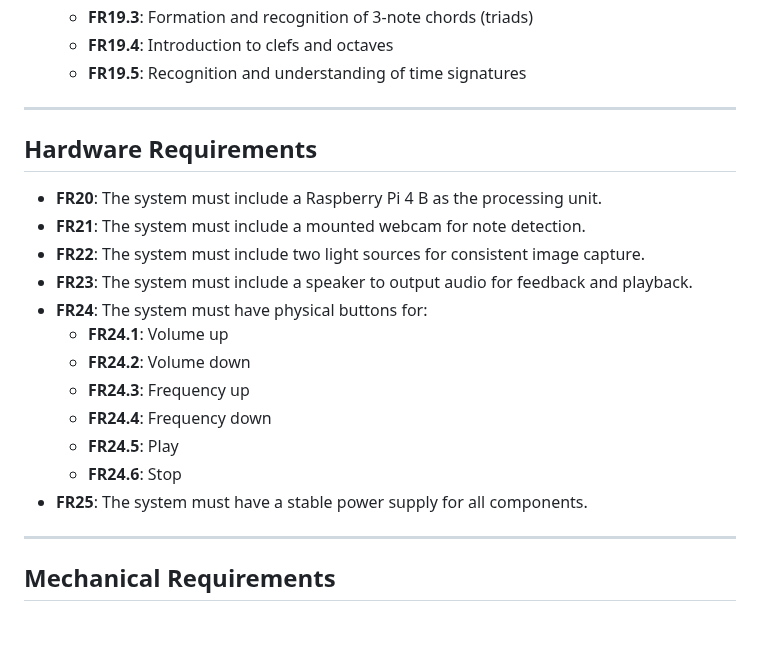
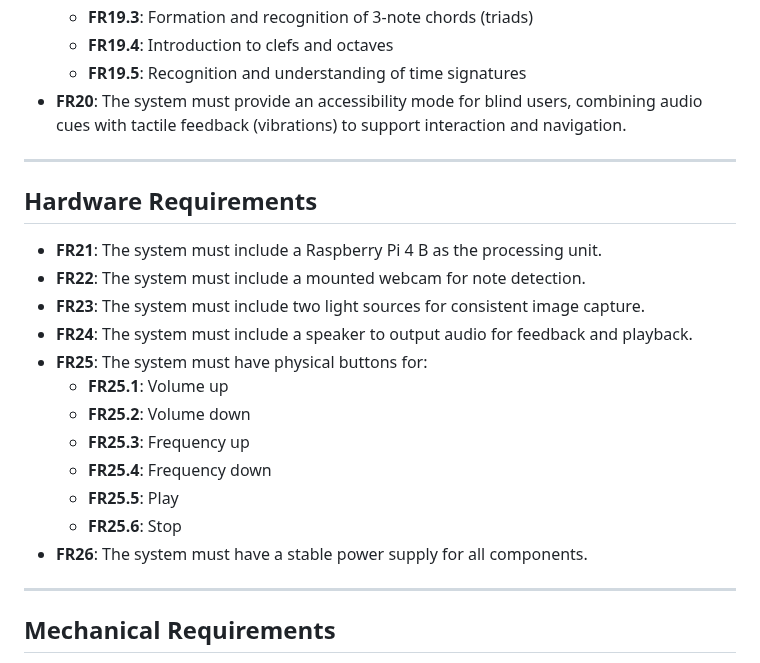
Before and after one commit to IshikawaRasoto/integration-workshop-3, a Markdown page: docs/Requirements.md, the part around the change. GitHub-like rendering; blank space fills up the shorter version.

Commit message:
Add accessibility requirements

```diff
--- a/docs/Requirements.md
+++ b/docs/Requirements.md
@@ -34,24 +34,25 @@
   - **FR19.3**: Formation and recognition of 3-note chords (triads)
   - **FR19.4**: Introduction to clefs and octaves
   - **FR19.5**: Recognition and understanding of time signatures
+- **FR20**: The system must provide an accessibility mode for blind users, combining audio cues with tactile feedback (vibrations) to support interaction and navigation.
 
 
 ---
 
 ## Hardware Requirements
 
-- **FR20**: The system must include a Raspberry Pi 4 B as the processing unit.
-- **FR21**: The system must include a mounted webcam for note detection.
-- **FR22**: The system must include two light sources for consistent image capture.
-- **FR23**: The system must include a speaker to output audio for feedback and playback.
-- **FR24**: The system must have physical buttons for:
-  - **FR24.1**: Volume up
-  - **FR24.2**: Volume down
-  - **FR24.3**: Frequency up
-  - **FR24.4**: Frequency down
-  - **FR24.5**: Play
-  - **FR24.6**: Stop
-- **FR25**: The system must have a stable power supply for all components.
+- **FR21**: The system must include a Raspberry Pi 4 B as the processing unit.
+- **FR22**: The system must include a mounted webcam for note detection.
+- **FR23**: The system must include two light sources for consistent image capture.
+- **FR24**: The system must include a speaker to output audio for feedback and playback.
+- **FR25**: The system must have physical buttons for:
+  - **FR25.1**: Volume up
+  - **FR25.2**: Volume down
+  - **FR25.3**: Frequency up
+  - **FR25.4**: Frequency down
+  - **FR25.5**: Play
+  - **FR25.6**: Stop
+- **FR26**: The system must have a stable power supply for all components.
 
 ---
 
```
